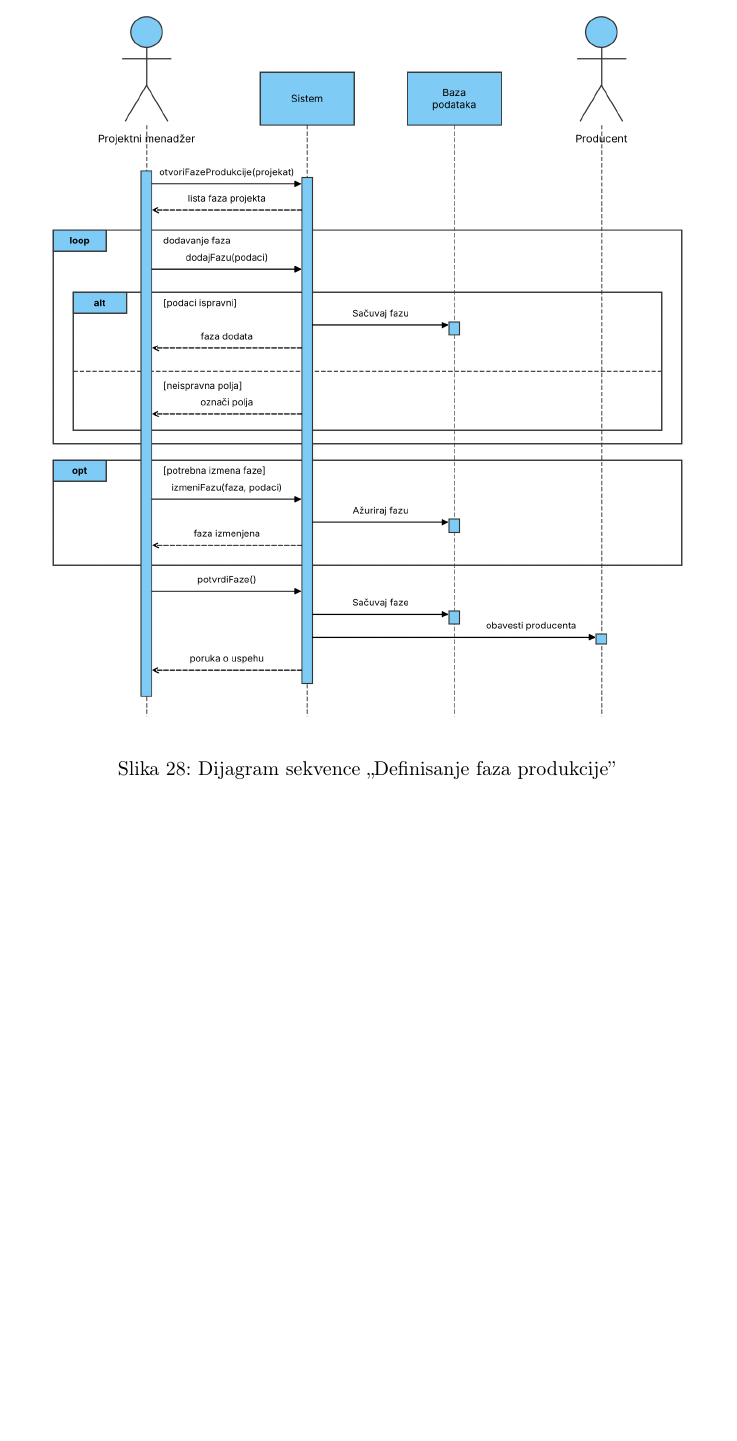
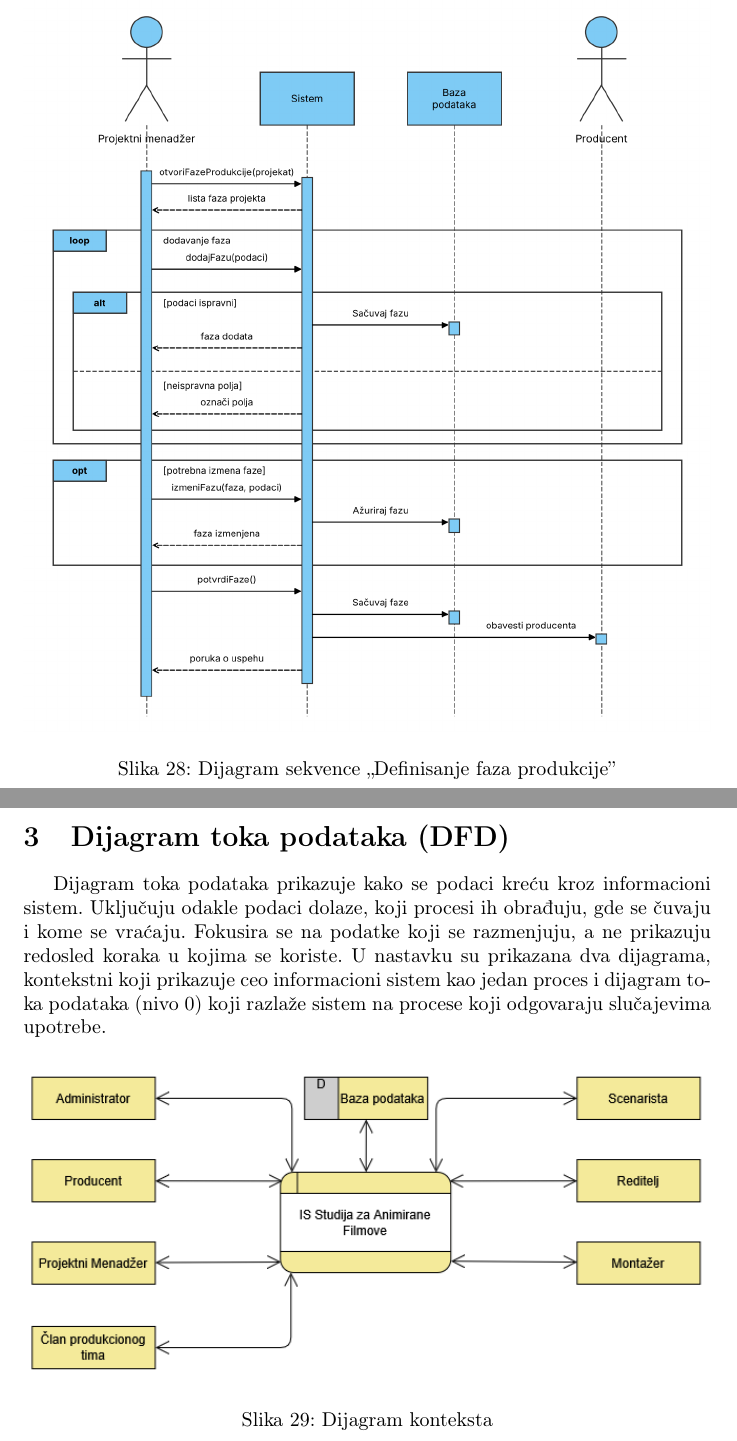
Before and after one commit to Mayhemy/IS-2026, a LaTeX document (Informacioni sistem studija za animirane filmove.tex, which reads dokumentacija/dijagram_toka_podataka.tex): part of page 54 of 54 before the commit and two parts of pages 54 and 55 of 56 after it, the two joined at a grey line, cut so that both start at the same text, the shorter picture padded with empty space. Compiled offline with pdfLaTeX.

Commit message:
Add DFD Section
Diagrams included (context and dfd level 0)

```diff
--- /dev/null
+++ b/dokumentacija/dijagram_toka_podataka.tex
@@ -0,0 +1,8 @@
+\section{Dijagram toka podataka (DFD)}
+
+Dijagram toka podataka prikazuje kako se podaci kreću kroz informacioni sistem. Uključuju odakle podaci dolaze, koji procesi ih obrađuju, gde se čuvaju i kome se vraćaju. Fokusira se na podatke koji se razmenjuju, a ne prikazuju redosled koraka u kojima se koriste. U nastavku su prikazana dva dijagrama, kontekstni koji prikazuje ceo informacioni sistem kao jedan proces i dijagram toka podataka (nivo 0) koji razlaže sistem na procese koji odgovaraju slučajevima upotrebe.
+
+\begin{figure}[H]
+	\centering
+	\includegraphics[width=\textwidth]{./dijagrami/dijagram_konteksta/dijagram_konteksta.png}
+	\caption{Dijagram konteksta}
```
Also changed, not shown: Informacioni sistem studija za animirane filmove.tex (+2 -0 lines), Informacioni sistem studija za animirane filmove.pdf, dijagrami/dfd/dijagram_toka_podataka_nivo0.png (added), dijagrami/dijagram_konteksta/dijagram_konteksta.png (added), dokumentacija/dijagram_toka_podataka.tex (7 more changed lines).
